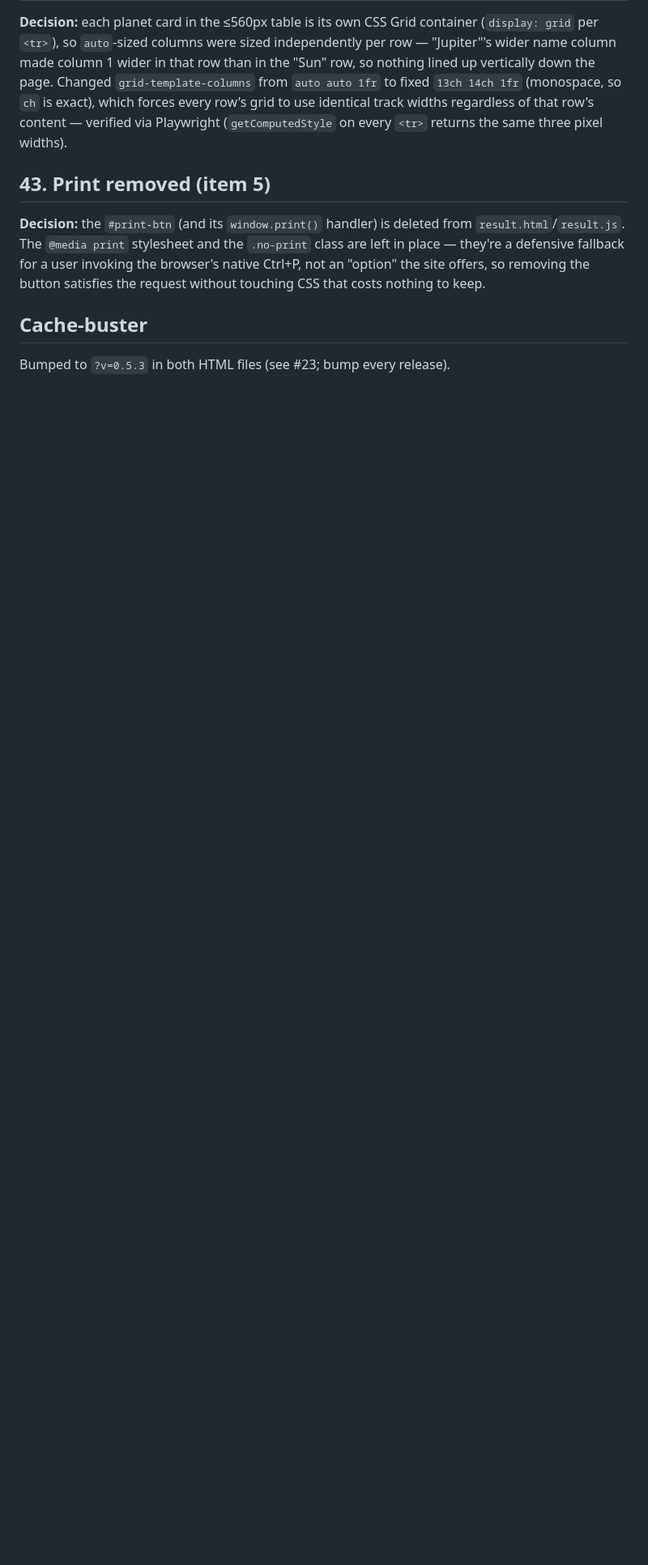
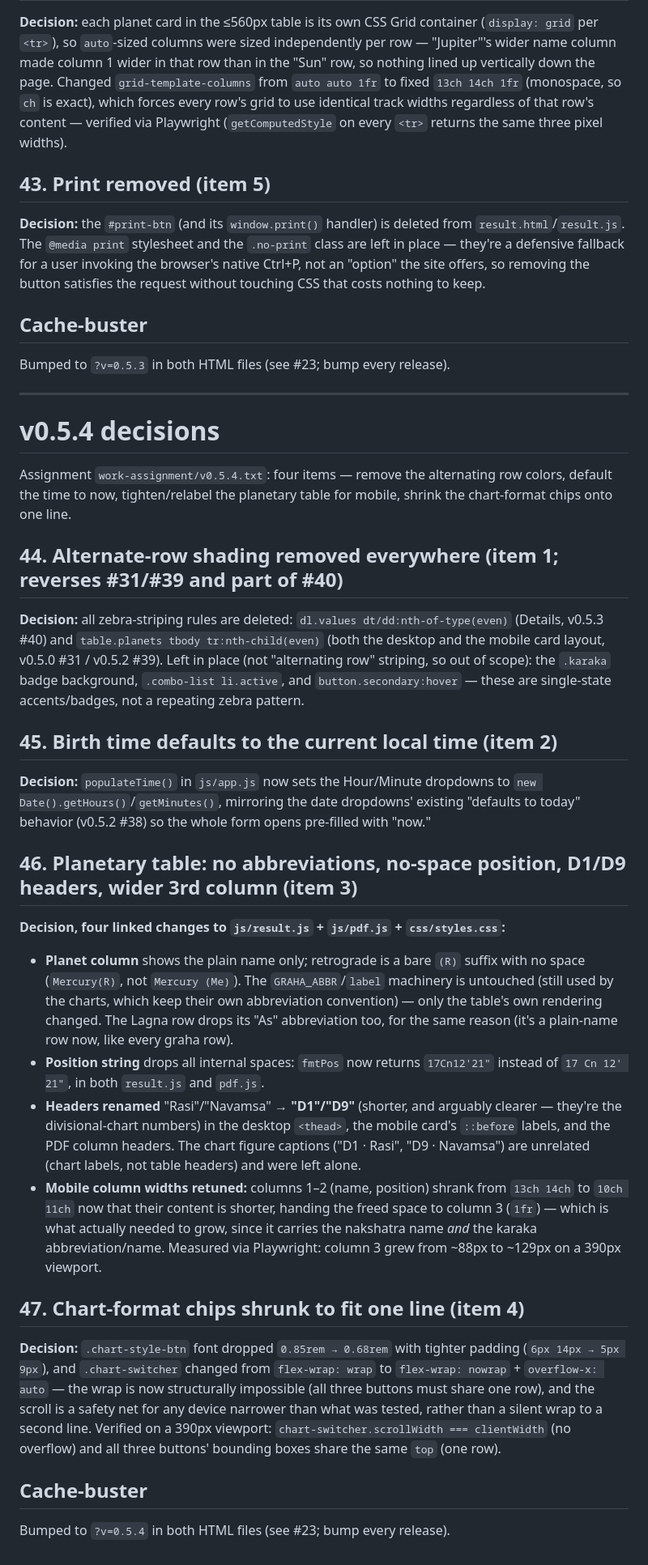
Before and after one commit to smurtym/shubharambham-horoscope-ui-only-site, a Markdown page: Decisions.md, the part around the change. Shown at 81% size. Rendered like a GitHub page; blank space fills up the shorter version.

Commit message:
v0.5.4: decisions #44-47 and session handoff

```diff
--- a/Decisions.md
+++ b/Decisions.md
@@ -510,3 +510,60 @@ touching CSS that costs nothing to keep.
 ## Cache-buster
 
 Bumped to `?v=0.5.3` in both HTML files (see #23; bump every release).
+
+---
+
+# v0.5.4 decisions
+
+Assignment `work-assignment/v0.5.4.txt`: four items — remove the alternating row colors, default
+the time to now, tighten/relabel the planetary table for mobile, shrink the chart-format chips
+onto one line.
+
+## 44. Alternate-row shading removed everywhere (item 1; reverses #31/#39 and part of #40)
+
+**Decision:** all zebra-striping rules are deleted: `dl.values dt/dd:nth-of-type(even)`
+(Details, v0.5.3 #40) and `table.planets tbody tr:nth-child(even)` (both the desktop and the
+mobile card layout, v0.5.0 #31 / v0.5.2 #39). Left in place (not "alternating row" striping,
+so out of scope): the `.karaka` badge background, `.combo-list li.active`, and
+`button.secondary:hover` — these are single-state accents/badges, not a repeating zebra
+pattern.
+
+## 45. Birth time defaults to the current local time (item 2)
+
+**Decision:** `populateTime()` in `js/app.js` now sets the Hour/Minute dropdowns to
+`new Date().getHours()`/`getMinutes()`, mirroring the date dropdowns' existing "defaults to
+today" behavior (v0.5.2 #38) so the whole form opens pre-filled with "now."
+
+## 46. Planetary table: no abbreviations, no-space position, D1/D9 headers, wider 3rd column (item 3)
+
+**Decision, four linked changes to `js/result.js` + `js/pdf.js` + `css/styles.css`:**
+- **Planet column** shows the plain name only; retrograde is a bare `(R)` suffix with no
+  space (`Mercury(R)`, not `Mercury (Me)`). The `GRAHA_ABBR`/`label` machinery is untouched
+  (still used by the charts, which keep their own abbreviation convention) — only the table's
+  own rendering changed. The Lagna row drops its "As" abbreviation too, for the same reason
+  (it's a plain-name row now, like every graha row).
+- **Position string** drops all internal spaces: `fmtPos` now returns `17Cn12'21"` instead of
+  `17 Cn 12' 21"`, in both `result.js` and `pdf.js`.
+- **Headers renamed** "Rasi"/"Navamsa" → **"D1"/"D9"** (shorter, and arguably clearer — they're
+  the divisional-chart numbers) in the desktop `<thead>`, the mobile card's `::before` labels,
+  and the PDF column headers. The chart figure captions ("D1 · Rasi", "D9 · Navamsa") are
+  unrelated (chart labels, not table headers) and were left alone.
+- **Mobile column widths retuned:** columns 1–2 (name, position) shrank from `13ch 14ch` to
+  `10ch 11ch` now that their content is shorter, handing the freed space to column 3 (`1fr`) —
+  which is what actually needed to grow, since it carries the nakshatra name *and* the karaka
+  abbreviation/name. Measured via Playwright: column 3 grew from ~88px to ~129px on a 390px
+  viewport.
+
+## 47. Chart-format chips shrunk to fit one line (item 4)
+
+**Decision:** `.chart-style-btn` font dropped `0.85rem → 0.68rem` with tighter padding
+(`6px 14px → 5px 9px`), and `.chart-switcher` changed from `flex-wrap: wrap` to
+`flex-wrap: nowrap` + `overflow-x: auto` — the wrap is now structurally impossible (all three
+buttons must share one row), and the scroll is a safety net for any device narrower than
+what was tested, rather than a silent wrap to a second line. Verified on a 390px viewport:
+`chart-switcher.scrollWidth === clientWidth` (no overflow) and all three buttons' bounding
+boxes share the same `top` (one row).
+
+## Cache-buster
+
+Bumped to `?v=0.5.4` in both HTML files (see #23; bump every release).
```
Also changed, not shown: ai-work-sessions/session-v0.5.4.md (added, +72 -0 lines).
